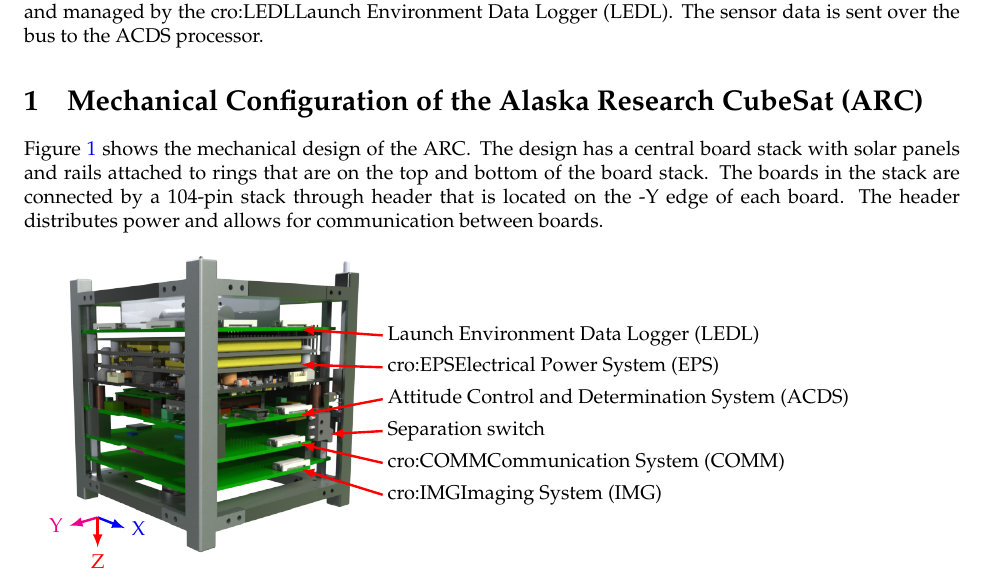
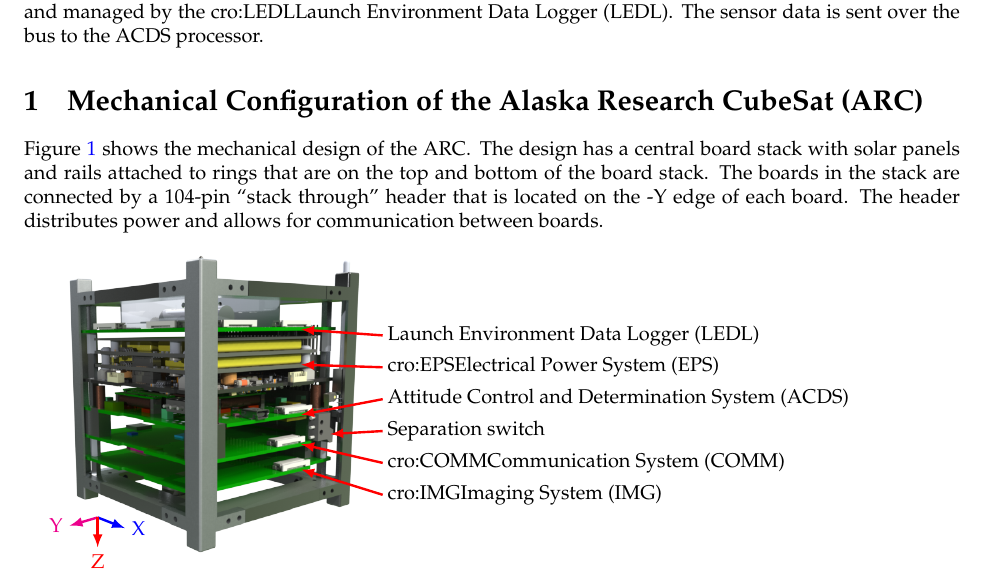
Before and after one commit to JesseMFrey/thesis, a LaTeX thesis (single-chapter.tex, which reads CubeSatHardware_ch.tex): part of page 1 of 15, cut so that both start at the same text. Compiled offline with pdfLaTeX.

Commit message:
put quotes around stack through

```diff
--- a/CubeSatHardware_ch.tex
+++ b/CubeSatHardware_ch.tex
@@ -11,7 +11,7 @@ The \ac{ACDS} board for the \ac{ARC} only contains the processor, torquers and d
 
 \section{Mechanical Configuration of the \acf*{ARC}}
 
-\Cref{fig:arcMech} shows the mechanical design of the \ac{ARC}. The design has a central board stack with solar panels and rails attached to rings that are on the top and bottom of the board stack. The boards in the stack are connected by a 104-pin stack through header that is located on the -Y edge of each board. The header distributes power and allows for communication between boards.
+\Cref{fig:arcMech} shows the mechanical design of the \ac{ARC}. The design has a central board stack with solar panels and rails attached to rings that are on the top and bottom of the board stack. The boards in the stack are connected by a 104-pin \enquote{stack through} header that is located on the -Y edge of each board. The header distributes power and allows for communication between boards.
 
 \begin{figure}[!ht]
     \centering
```
